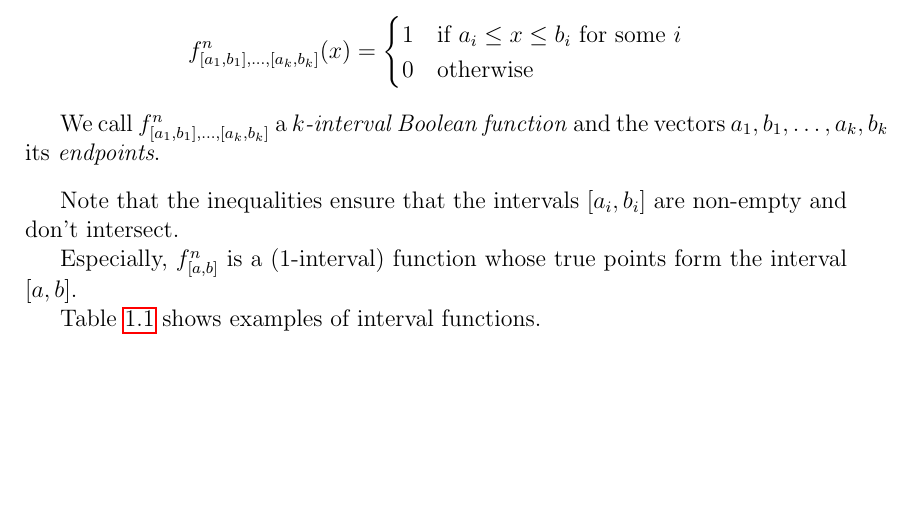
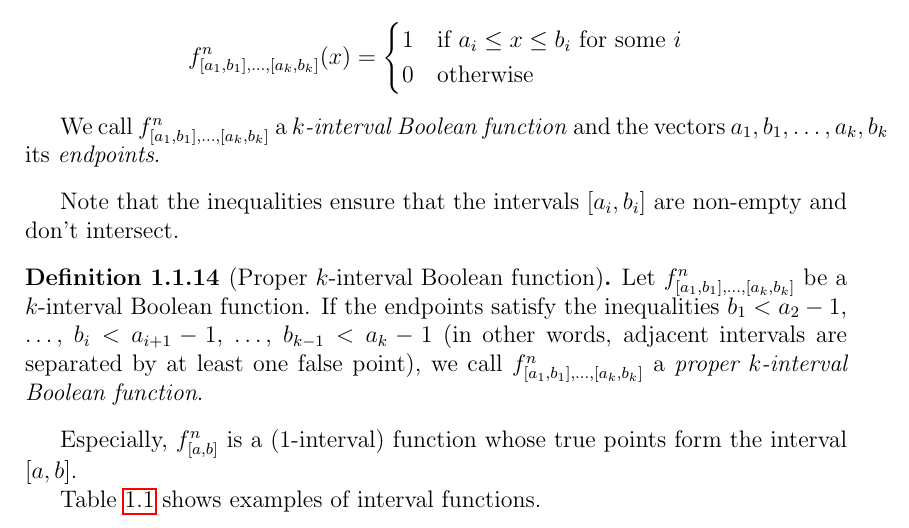
Before and after one commit to filipbartek/ibf, a LaTeX thesis (thesis.tex, which reads thesis/preface.tex): part of page 7 of 21, cut so that both start at the same text, the shorter picture padded with empty space. Compiled offline with pdfLaTeX.

Commit message:
preface.tex: Define proper k-IBF

```diff
--- a/thesis/preface.tex
+++ b/thesis/preface.tex
@@ -329,6 +329,22 @@ Note that the inequalities ensure
 that the intervals $\interval{a_i}{b_i}$
 are non-empty and don't intersect.
 
+\begin{definition}
+[Proper $k$-interval Boolean function]
+\label{def:properkibf}
+Let
+$f^n_{\interval{a_1}{b_1}, \ldots, \interval{a_k}{b_k}}$
+be a $k$-interval Boolean function.
+If the endpoints satisfy the inequalities
+$b_1 < a_2 - 1$, \ldots, $b_i < a_{i+1} - 1$, \ldots,
+$b_{k-1} < a_k - 1$
+(in other words, adjacent intervals
+are separated by at least one false point),
+we call
+$f^n_{\interval{a_1}{b_1}, \ldots, \interval{a_k}{b_k}}$
+a \definiendum{proper $k$-interval Boolean function}.
+\end{definition}
+
 
 Especially,
 $\intervalfn{f}{n}{a}{b}$ is a ($1$-interval) function
```
